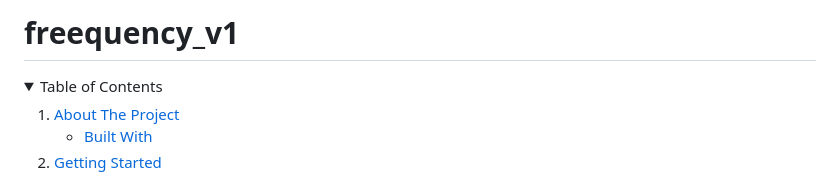
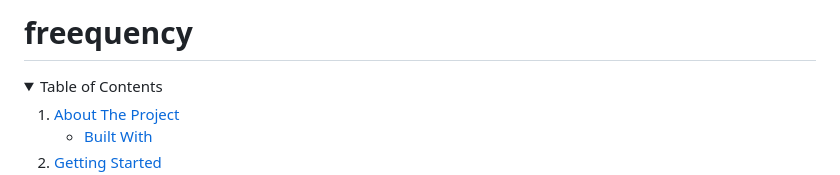
Before and after one commit to Willy-McNamara/freequency, a Markdown page: README.md, the part around the change. Rendered like a GitHub page.

```diff
--- a/README.md
+++ b/README.md
@@ -1,4 +1,4 @@
-# freequency_v1
+# freequency
 
 <!-- TABLE OF CONTENTS -->
 <details open="open">
```
